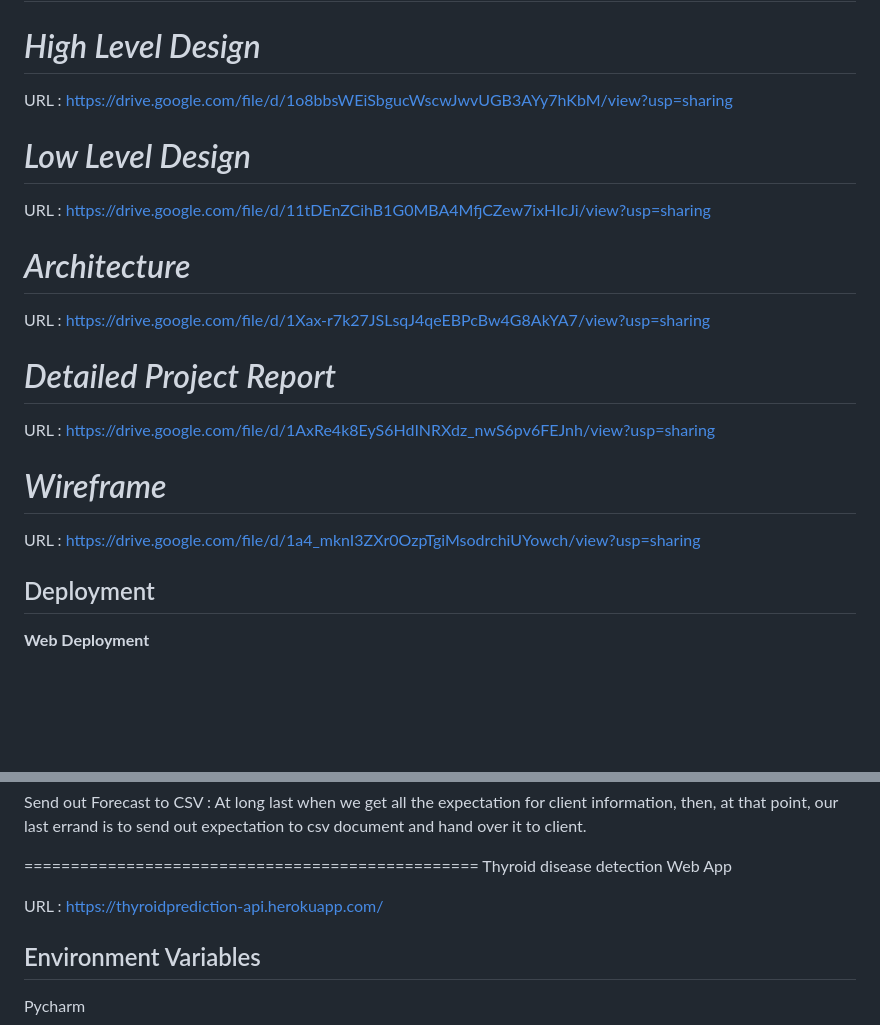
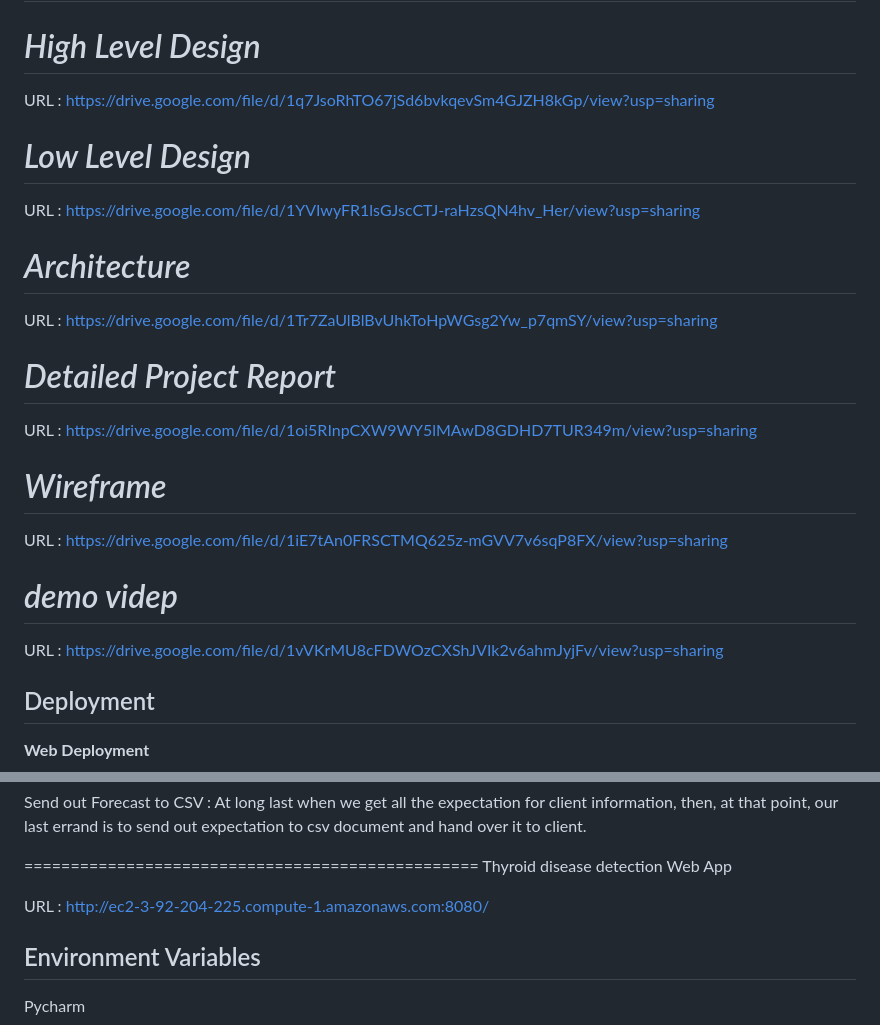
Before and after one commit to smilingbudhha81/Thyroid-Disease-Detection, a Markdown page: README.md, 2 parts joined by grey strips. Drawn GitHub-style; blank space fills up the shorter version.

```diff
--- a/README.md
+++ b/README.md
@@ -55,24 +55,30 @@ Thyroid Illness Informational index from UCI AI Archive For Informational index:
 =================================================
 *High Level Design*
 =================================================
-URL : https://drive.google.com/file/d/1o8bbsWEiSbgucWscwJwvUGB3AYy7hKbM/view?usp=sharing
+URL : https://drive.google.com/file/d/1q7JsoRhTO67jSd6bvkqevSm4GJZH8kGp/view?usp=sharing
+
 
 *Low Level Design*
 =================================================
-URL : https://drive.google.com/file/d/11tDEnZCihB1G0MBA4MfjCZew7ixHIcJi/view?usp=sharing
+URL : https://drive.google.com/file/d/1YVIwyFR1lsGJscCTJ-raHzsQN4hv_Her/view?usp=sharing
 
 *Architecture*
 =================================================
-URL : https://drive.google.com/file/d/1Xax-r7k27JSLsqJ4qeEBPcBw4G8AkYA7/view?usp=sharing
+URL : https://drive.google.com/file/d/1Tr7ZaUlBlBvUhkToHpWGsg2Yw_p7qmSY/view?usp=sharing
+
 
 *Detailed Project Report*
 ==================================================
-URL : https://drive.google.com/file/d/1AxRe4k8EyS6HdINRXdz_nwS6pv6FEJnh/view?usp=sharing
+URL : https://drive.google.com/file/d/1oi5RInpCXW9WY5lMAwD8GDHD7TUR349m/view?usp=sharing
 
 *Wireframe*
 ===================================================
-URL : https://drive.google.com/file/d/1a4_mknI3ZXr0OzpTgiMsodrchiUYowch/view?usp=sharing
+URL : https://drive.google.com/file/d/1iE7tAn0FRSCTMQ625z-mGVV7v6sqP8FX/view?usp=sharing
 
+
+*demo videp*
+===================================================
+URL :  https://drive.google.com/file/d/1vVKrMU8cFDWOzCXShJVIk2v6ahmJyjFv/view?usp=sharing
 
 ## Deployment
 
@@ -109,7 +115,7 @@ Send out Forecast to CSV : At long last when we get all the expectation for clie
 =================================================
 Thyroid disease detection Web App
 
-URL : https://thyroidprediction-api.herokuapp.com/
+URL : http://ec2-3-92-204-225.compute-1.amazonaws.com:8080/
 
 
 
```
